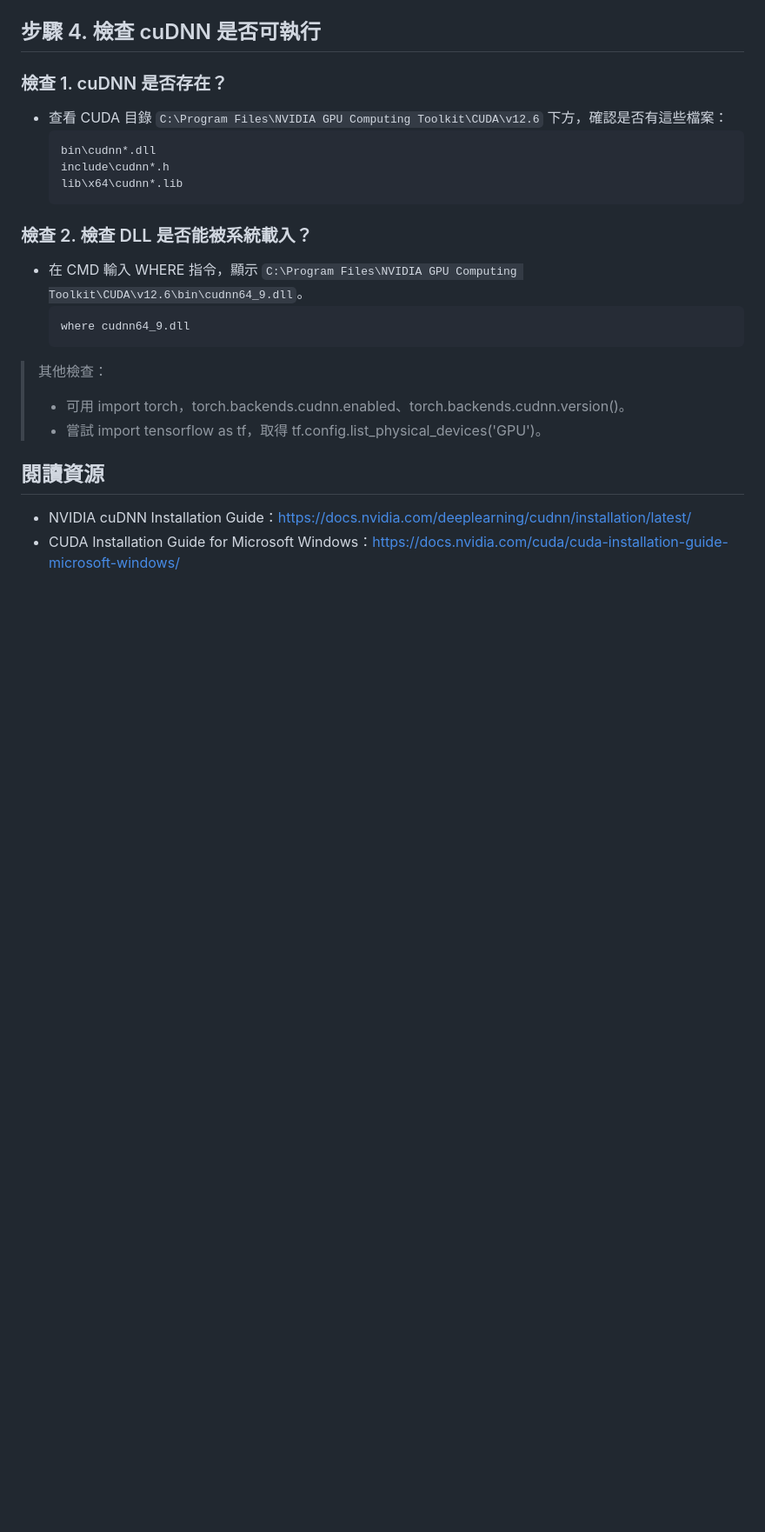
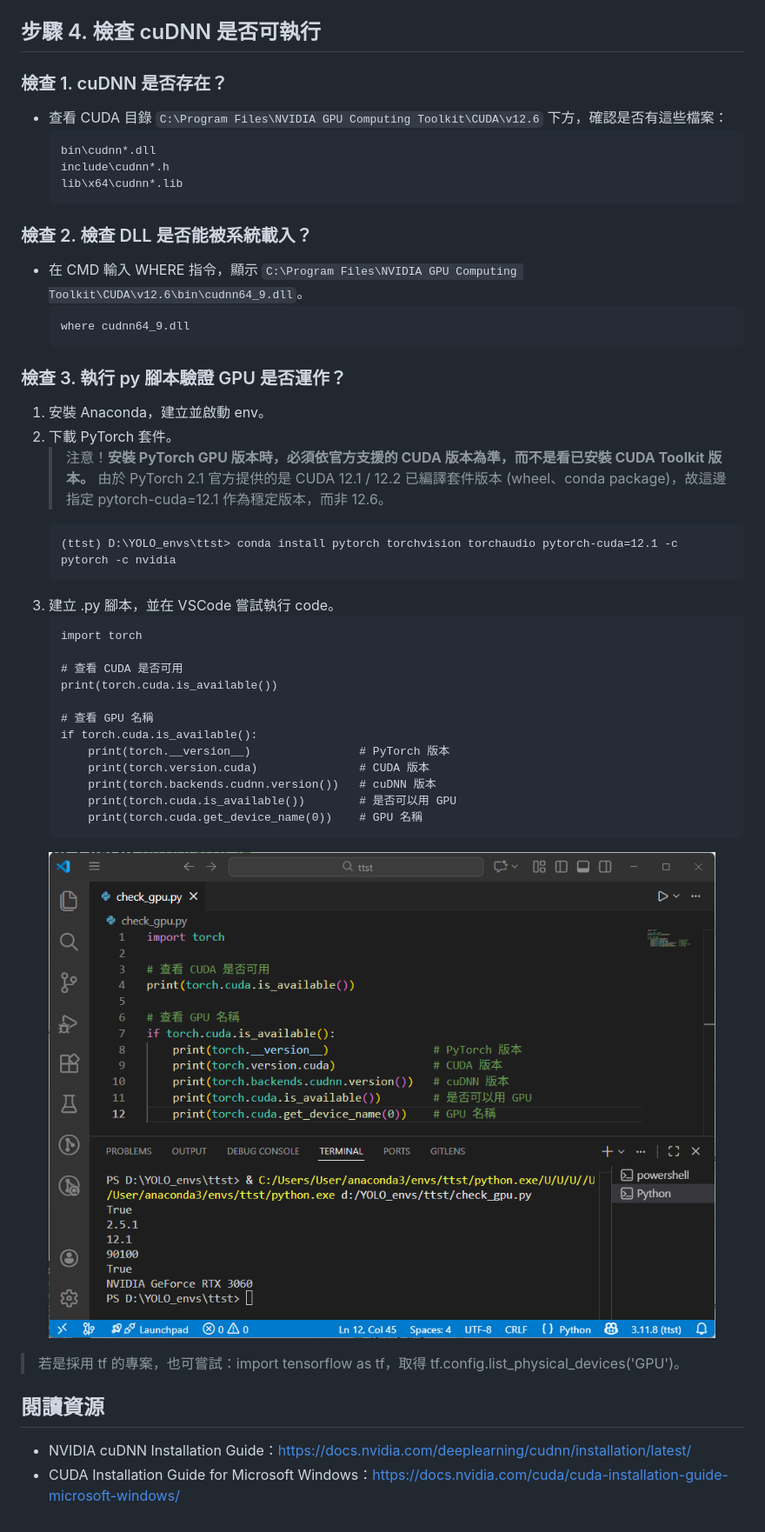
Before and after one commit to RogerRJSiao/ml, a Markdown page: README_GPU.md, the part around the change. Shown: that part at 87% size. GitHub-like rendering; pictures changed too: docs/images/set_gpu_10.png (added); blank space fills up the shorter version.

Commit message:
docs(ml): test GPU with python script

````diff
--- a/README_GPU.md
+++ b/README_GPU.md
@@ -83,9 +83,32 @@ nvcc --version
     where cudnn64_9.dll
     ```
 
-> 其他檢查：
-> - 可用 import torch，torch.backends.cudnn.enabled、torch.backends.cudnn.version()。
-> - 嘗試 import tensorflow as tf，取得 tf.config.list_physical_devices('GPU')。
+### 檢查 3. 執行 py 腳本驗證 GPU 是否運作？
+1. 安裝 Anaconda，建立並啟動 env。
+2. 下載 PyTorch 套件。
+    > 注意！**安裝 PyTorch GPU 版本時，必須依官方支援的 CUDA 版本為準，而不是看已安裝 CUDA Toolkit 版本。** 由於 PyTorch 2.1 官方提供的是 CUDA 12.1 / 12.2 已編譯套件版本 (wheel、conda package)，故這邊指定 pytorch-cuda=12.1 作為穩定版本，而非 12.6。
+    ```
+    (ttst) D:\YOLO_envs\ttst> conda install pytorch torchvision torchaudio pytorch-cuda=12.1 -c pytorch -c nvidia
+    ```
+3. 建立 .py 腳本，並在 VSCode 嘗試執行 code。
+    ```
+    import torch
+
+    # 查看 CUDA 是否可用
+    print(torch.cuda.is_available())
+
+    # 查看 GPU 名稱
+    if torch.cuda.is_available():
+        print(torch.__version__)                # PyTorch 版本
+        print(torch.version.cuda)               # CUDA 版本
+        print(torch.backends.cudnn.version())   # cuDNN 版本
+        print(torch.cuda.is_available())        # 是否可以用 GPU
+        print(torch.cuda.get_device_name(0))    # GPU 名稱
+    ```
+    ![set_gpu_10](docs/images/set_gpu_10.png)<br>
+
+>
+> 若是採用 tf 的專案，也可嘗試：import tensorflow as tf，取得 tf.config.list_physical_devices('GPU')。
 
 ## 閱讀資源
 - NVIDIA cuDNN Installation Guide：https://docs.nvidia.com/deeplearning/cudnn/installation/latest/
````
